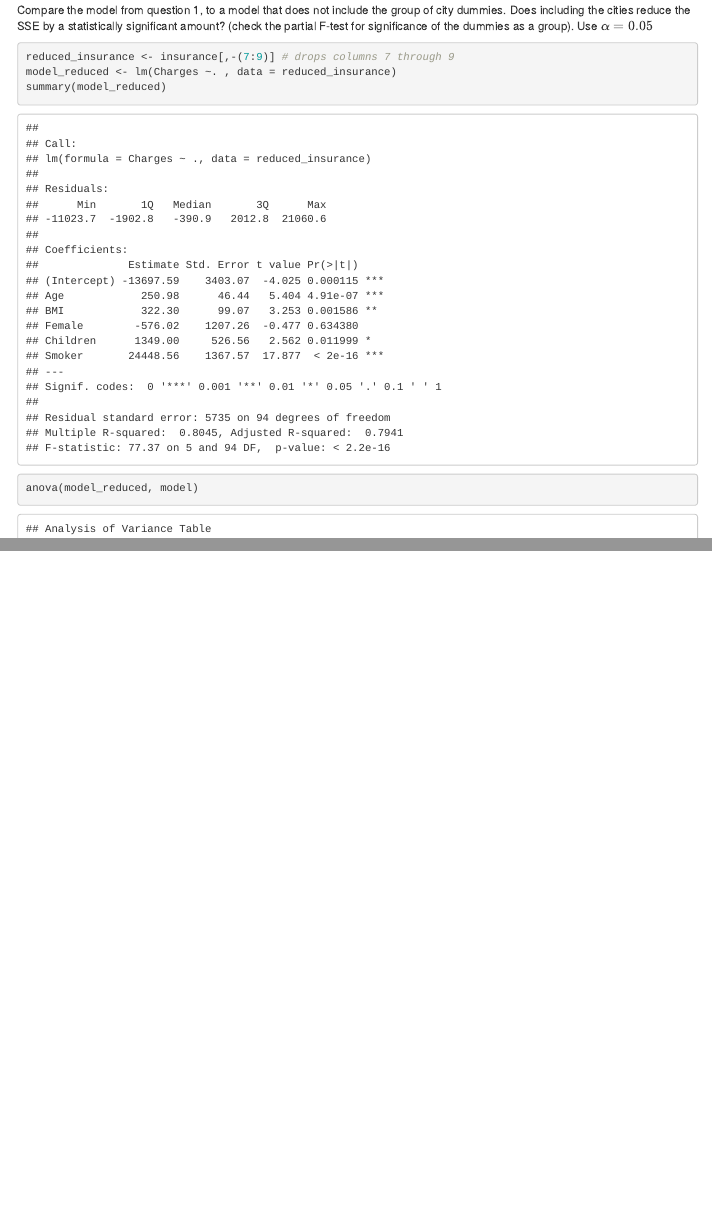
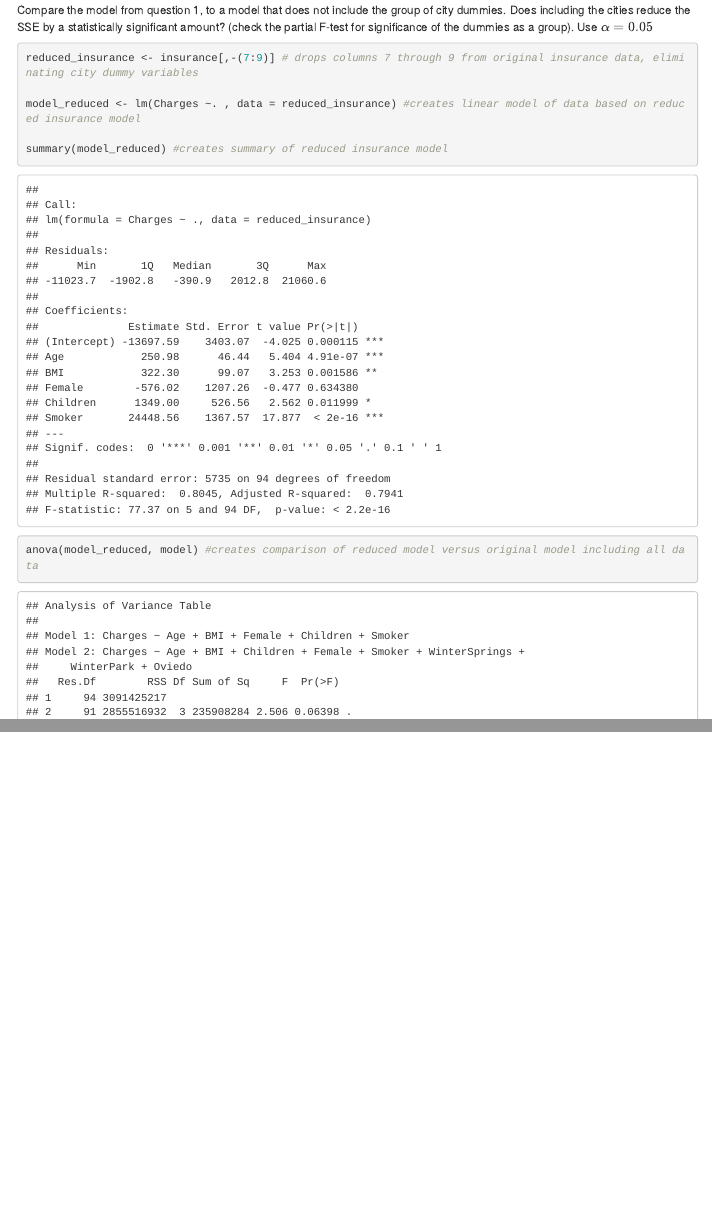
Before and after one commit to hellucinati0n/Group-9, an R Markdown document (CodingAssignment02/CodingAssignment2.Rmd): the page in a window 1100 px wide, from 1610 px down before the commit and from 2780 px down after it, so that both start at the same text, and a second part further down, joined at a grey line. The pictures show the output file CodingAssignment02/CodingAssignment2.html that the author committed with the source, opened offline; menus at the side of the page are left out.

Commit message:
10/20 Remove Packages

````diff
--- a/CodingAssignment02/CodingAssignment2.Rmd
+++ b/CodingAssignment02/CodingAssignment2.Rmd
@@ -160,10 +160,12 @@ Compare the model from question 1, to a model that does not include the group of
 
 ```{r q4}
 
-reduced_insurance <- insurance[,-(7:9)] # drops columns 7 through 9
-model_reduced <- lm(Charges ~. , data = reduced_insurance)
-summary(model_reduced)
+reduced_insurance <- insurance[,-(7:9)] # drops columns 7 through 9 from original insurance data, eliminating city dummy variables
 
-anova(model_reduced, model)
+model_reduced <- lm(Charges ~. , data = reduced_insurance) #creates linear model of data based on reduced insurance model
+
+summary(model_reduced) #creates summary of reduced insurance model
+
+anova(model_reduced, model) #creates comparison of reduced model versus original model including all data
 
 ```
````
Also changed, not shown: CodingAssignment02/CodingAssignment2.html.
